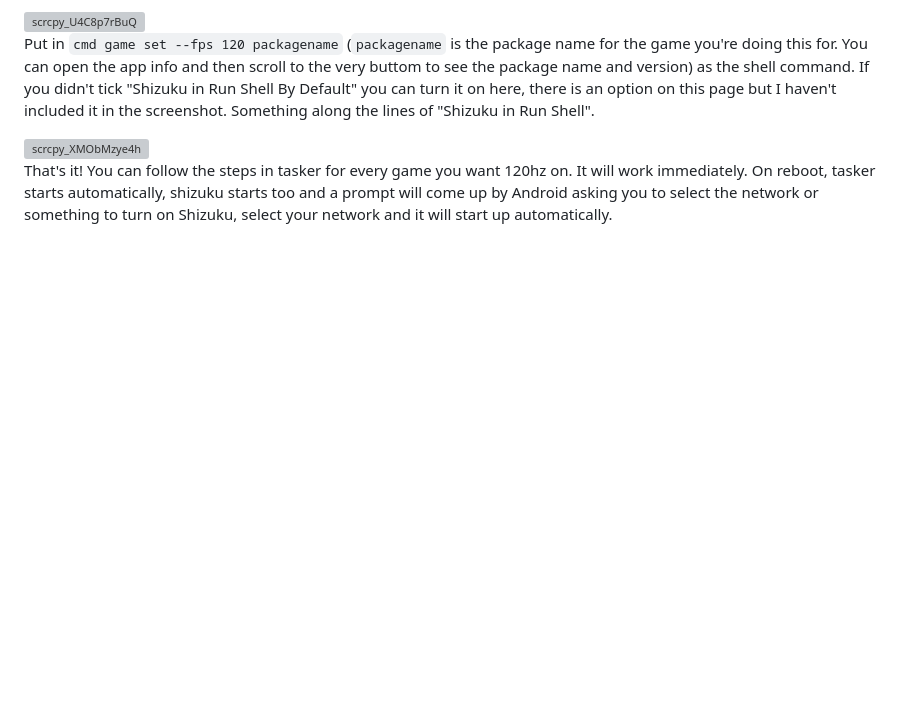
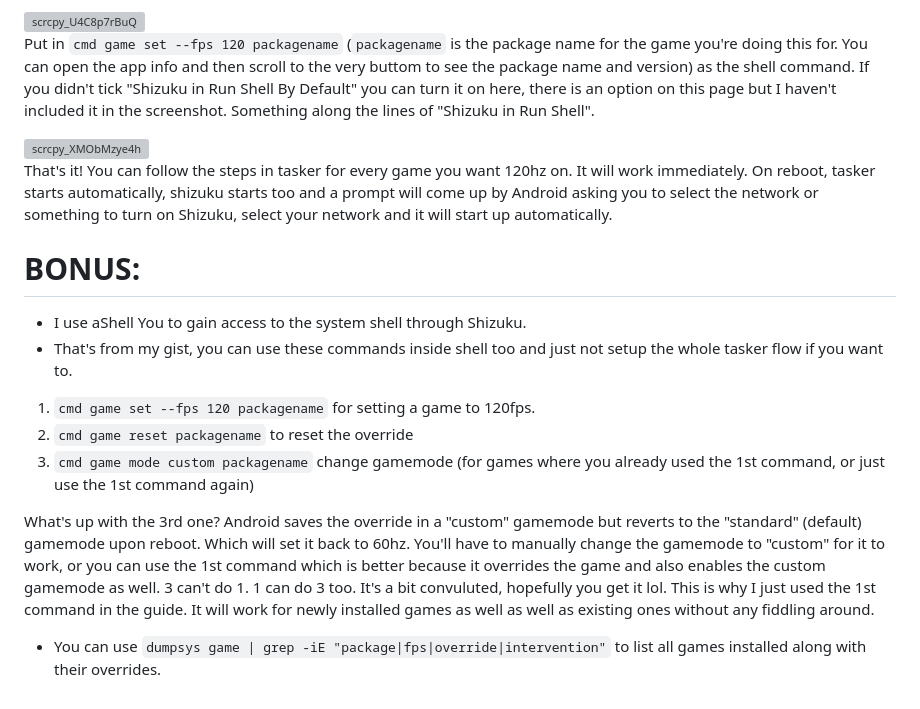
Before and after one commit to kinoosaki/120hz-in-any-game-NOS, a Markdown page: README.md, the part around the change. Drawn GitHub-style; blank space fills up the shorter version; grey boxes are pictures that could not be loaded.

Commit message:
Enhance README with bonus commands for game settings
Added bonus section with commands for setting game FPS and managing overrides.

```diff
--- a/README.md
+++ b/README.md
@@ -52,3 +52,15 @@ Put in `cmd game set --fps 120 packagename` (`packagename` is the package name f
 <img width="429" height="951" alt="scrcpy_XMObMzye4h" src="https://github.com/user-attachments/assets/895c9700-29bd-4a66-b590-e9c9868258b6" />
 
 That's it! You can follow the steps in tasker for every game you want 120hz on. It will work immediately. On reboot, tasker starts automatically, shizuku starts too and a prompt will come up by Android asking you to select the network or something to turn on Shizuku, select your network and it will start up automatically.
+
+# BONUS:
+- I use aShell You to gain access to the system shell through Shizuku.
+- That's from my gist, you can use these commands inside shell too and just not setup the whole tasker flow if you want to.
+
+1. `cmd game set --fps 120 packagename` for setting a game to 120fps.
+2. `cmd game reset packagename` to reset the override
+3. `cmd game mode custom packagename` change gamemode (for games where you already used the 1st command, or just use the 1st command again)
+
+What's up with the 3rd one? Android saves the override in a "custom" gamemode but reverts to the "standard" (default) gamemode upon reboot. Which will set it back to 60hz. You'll have to manually change the gamemode to "custom" for it to work, or you can use the 1st command which is better because it overrides the game and also enables the custom gamemode as well. 3 can't do 1. 1 can do 3 too. It's a bit convuluted, hopefully you get it lol. This is why I just used the 1st command in the guide. It will work for newly installed games as well as well as existing ones without any fiddling around.
+
+- You can use `dumpsys game | grep -iE "package|fps|override|intervention"` to list all games installed along with their overrides.
```
